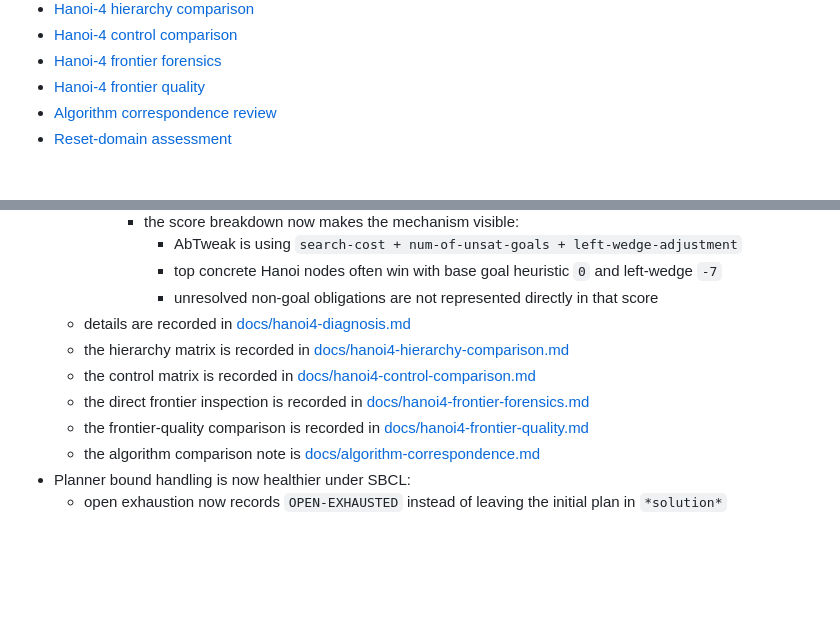
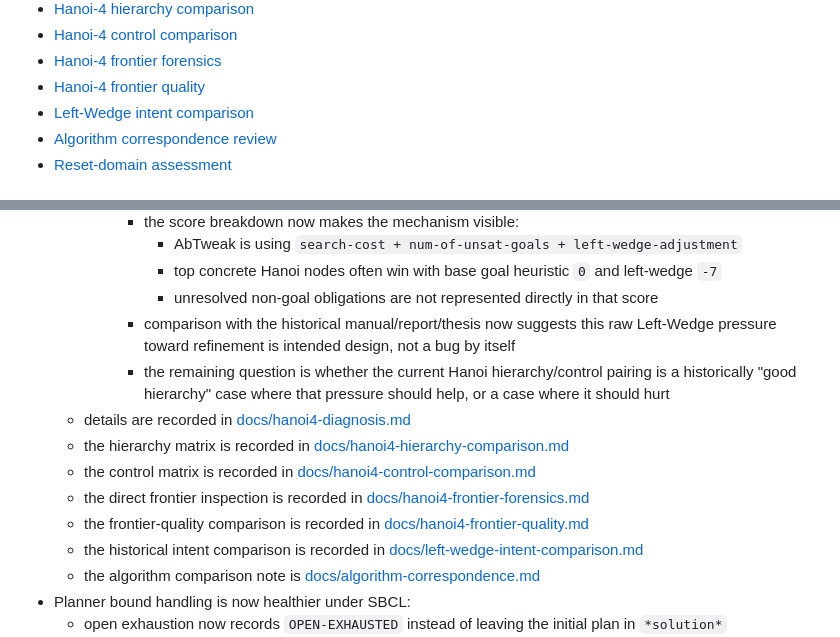
Before and after one commit to sgwoods/mmath-renovation, a Markdown page: docs/current-status.md, 2 parts joined by grey strips. GitHub-like rendering; blank space fills up the shorter version.

Commit message:
Compare left-wedge intent with hanoi traces

```diff
--- a/docs/current-status.md
+++ b/docs/current-status.md
@@ -18,6 +18,7 @@ For deeper technical detail, see:
 - [Hanoi-4 control comparison](/Users/stevenwoods/mmath-renovation/docs/hanoi4-control-comparison.md)
 - [Hanoi-4 frontier forensics](/Users/stevenwoods/mmath-renovation/docs/hanoi4-frontier-forensics.md)
 - [Hanoi-4 frontier quality](/Users/stevenwoods/mmath-renovation/docs/hanoi4-frontier-quality.md)
+- [Left-Wedge intent comparison](/Users/stevenwoods/mmath-renovation/docs/left-wedge-intent-comparison.md)
 - [Algorithm correspondence review](/Users/stevenwoods/mmath-renovation/docs/algorithm-correspondence.md)
 - [Reset-domain assessment](/Users/stevenwoods/mmath-renovation/docs/reset-domain-assessment.md)
 
@@ -138,11 +139,14 @@ Verified smoke results:
         - AbTweak is using `search-cost + num-of-unsat-goals + left-wedge-adjustment`
         - top concrete Hanoi nodes often win with base goal heuristic `0` and left-wedge `-7`
         - unresolved non-goal obligations are not represented directly in that score
+      - comparison with the historical manual/report/thesis now suggests this raw Left-Wedge pressure toward refinement is intended design, not a bug by itself
+      - the remaining question is whether the current Hanoi hierarchy/control pairing is a historically "good hierarchy" case where that pressure should help, or a case where it should hurt
   - details are recorded in [docs/hanoi4-diagnosis.md](/Users/stevenwoods/mmath-renovation/docs/hanoi4-diagnosis.md#L1)
   - the hierarchy matrix is recorded in [docs/hanoi4-hierarchy-comparison.md](/Users/stevenwoods/mmath-renovation/docs/hanoi4-hierarchy-comparison.md#L1)
   - the control matrix is recorded in [docs/hanoi4-control-comparison.md](/Users/stevenwoods/mmath-renovation/docs/hanoi4-control-comparison.md#L1)
   - the direct frontier inspection is recorded in [docs/hanoi4-frontier-forensics.md](/Users/stevenwoods/mmath-renovation/docs/hanoi4-frontier-forensics.md#L1)
   - the frontier-quality comparison is recorded in [docs/hanoi4-frontier-quality.md](/Users/stevenwoods/mmath-renovation/docs/hanoi4-frontier-quality.md#L1)
+  - the historical intent comparison is recorded in [docs/left-wedge-intent-comparison.md](/Users/stevenwoods/mmath-renovation/docs/left-wedge-intent-comparison.md#L1)
   - the algorithm comparison note is [docs/algorithm-correspondence.md](/Users/stevenwoods/mmath-renovation/docs/algorithm-correspondence.md#L1)
 - Planner bound handling is now healthier under SBCL:
   - open exhaustion now records `OPEN-EXHAUSTED` instead of leaving the initial plan in `*solution*`
```
Also changed, not shown: docs/left-wedge-intent-comparison.md (added, +150 -0 lines), docs/next-steps.md (+2 -2 lines).
